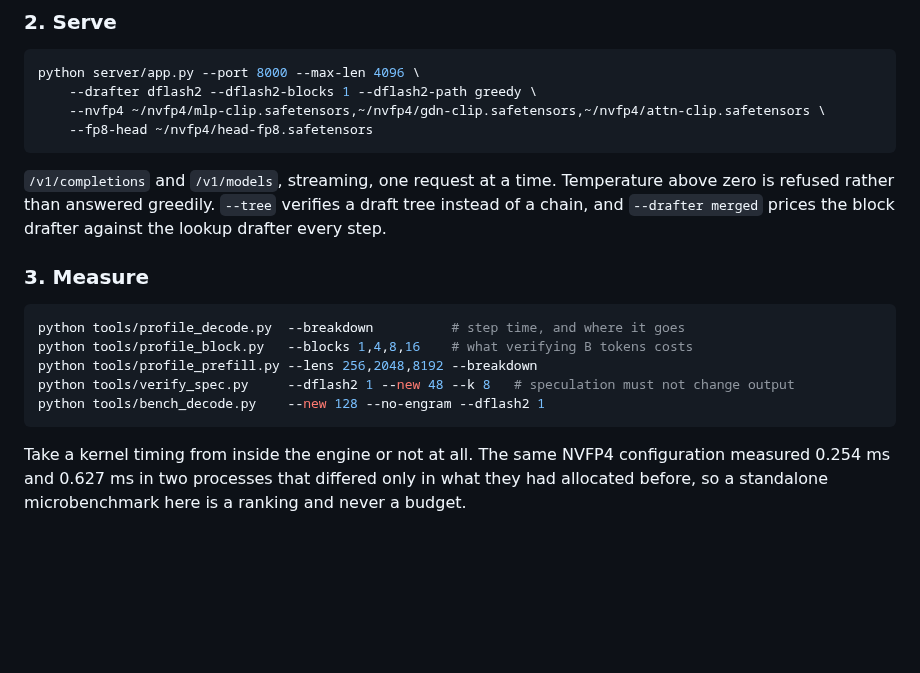
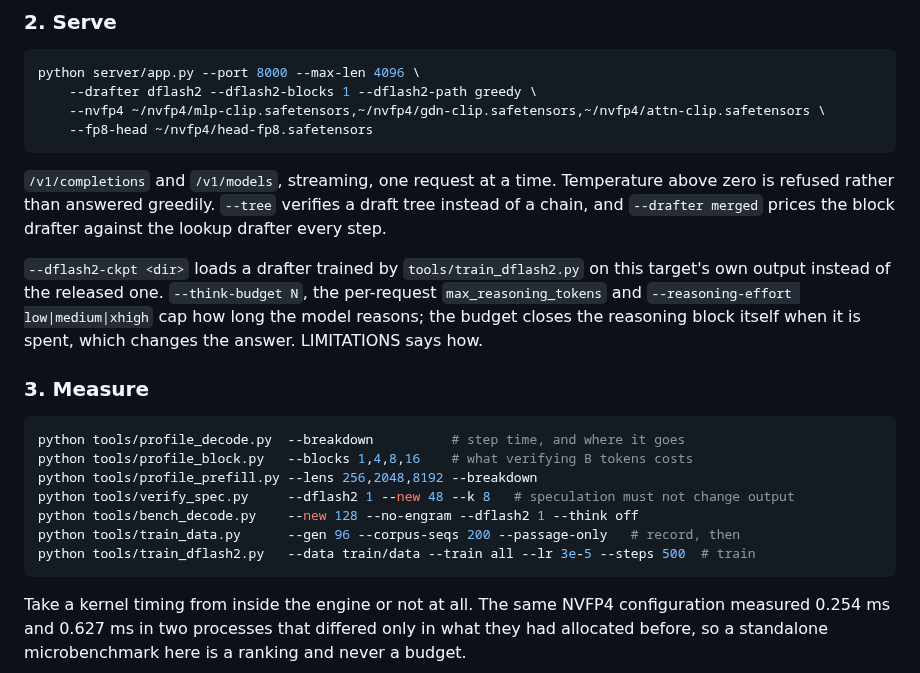
Before and after one commit to 0xBakeer/TandemLLM, a Markdown page: README.md, the part around the change. Drawn GitHub-style; blank space fills up the shorter version.

Commit message:
README: the drafter you can train, and the budget that changes the answer

````diff
--- a/README.md
+++ b/README.md
@@ -79,6 +79,11 @@ python server/app.py --port 8000 --max-len 4096 \
 refused rather than answered greedily. `--tree` verifies a draft tree instead of a chain, and
 `--drafter merged` prices the block drafter against the lookup drafter every step.
 
+`--dflash2-ckpt <dir>` loads a drafter trained by `tools/train_dflash2.py` on this target's own
+output instead of the released one. `--think-budget N`, the per-request `max_reasoning_tokens` and
+`--reasoning-effort low|medium|xhigh` cap how long the model reasons; the budget closes the
+reasoning block itself when it is spent, which changes the answer. LIMITATIONS says how.
+
 ### 3. Measure
 
 ```bash
@@ -86,7 +91,9 @@ python tools/profile_decode.py  --breakdown          # step time, and where it g
 python tools/profile_block.py   --blocks 1,4,8,16    # what verifying B tokens costs
 python tools/profile_prefill.py --lens 256,2048,8192 --breakdown
 python tools/verify_spec.py     --dflash2 1 --new 48 --k 8   # speculation must not change output
-python tools/bench_decode.py    --new 128 --no-engram --dflash2 1
+python tools/bench_decode.py    --new 128 --no-engram --dflash2 1 --think off
+python tools/train_data.py      --gen 96 --corpus-seqs 200 --passage-only   # record, then
+python tools/train_dflash2.py   --data train/data --train all --lr 3e-5 --steps 500  # train
 ```
 
 Take a kernel timing from inside the engine or not at all. The same NVFP4 configuration measured
````
